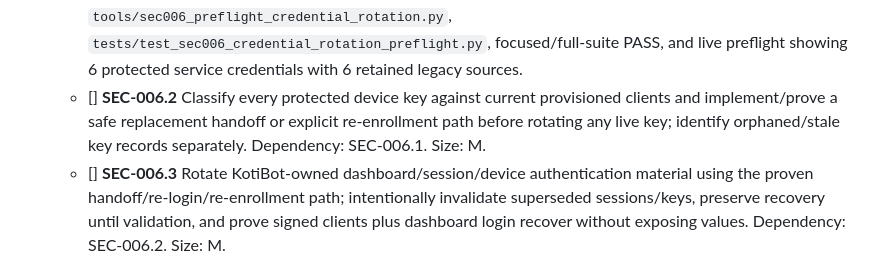
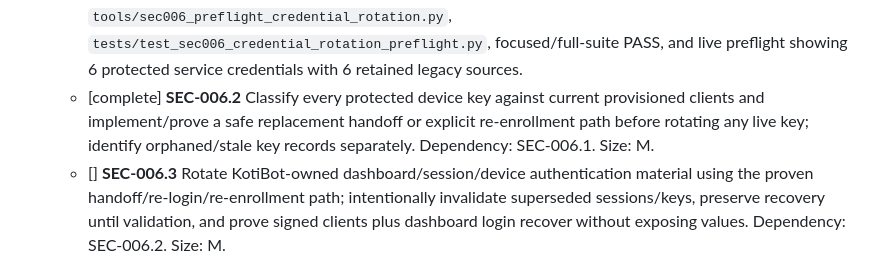
Before and after one commit to shift2076-creator/KotiBot, a Markdown page: docs/roadmaps/1a_KotiBot_Fixes_Stability_Checklist.md, the part around the change. Drawn GitHub-style.

Commit message:
feat: Update SEC-006.2 to mark as complete and enhance credential rotation process

```diff
--- a/docs/roadmaps/1a_KotiBot_Fixes_Stability_Checklist.md
+++ b/docs/roadmaps/1a_KotiBot_Fixes_Stability_Checklist.md
@@ -115,7 +115,7 @@ Until local-agent access is explicitly authorized, this file is the active work
 - [complete] **SEC-005** Sanitize durable schemas and all API/log output; allow only non-secret configuration and opaque credential references. Dependency: SEC-004. Size: M.
 - [] **SEC-006** Rotate migrated credentials, validate every live consumer on replacements, and remove retired usable copies/fallbacks only after rollback conditions are satisfied. Dependency: SEC-004/005. Size: M.
   - [complete] **SEC-006.1** Establish the value-free rotation baseline: reuse SEC-004.5 verification, inventory retained legacy classes and protected-auth overlap, confirm optional integration credentials are absent/present without values, and perform no destructive action. Evidence: `tools/sec006_preflight_credential_rotation.py`, `tests/test_sec006_credential_rotation_preflight.py`, focused/full-suite PASS, and live preflight showing 6 protected service credentials with 6 retained legacy sources.
-  - [] **SEC-006.2** Classify every protected device key against current provisioned clients and implement/prove a safe replacement handoff or explicit re-enrollment path before rotating any live key; identify orphaned/stale key records separately. Dependency: SEC-006.1. Size: M.
+  - [complete] **SEC-006.2** Classify every protected device key against current provisioned clients and implement/prove a safe replacement handoff or explicit re-enrollment path before rotating any live key; identify orphaned/stale key records separately. Dependency: SEC-006.1. Size: M.
   - [] **SEC-006.3** Rotate KotiBot-owned dashboard/session/device authentication material using the proven handoff/re-login/re-enrollment path; intentionally invalidate superseded sessions/keys, preserve recovery until validation, and prove signed clients plus dashboard login recover without exposing values. Dependency: SEC-006.2. Size: M.
     - [complete] **SEC-006.3.1** Add authenticated dashboard-session management under KotiBot System → User Accounts: show sanitized per-session login/client provenance, refresh it on view or explicit action without background polling, allow individual non-current revocation plus “Sign Out Other Sessions” while preserving the current session, remove all User Accounts page icons except its title icon, and prove bulk cleanup leaves only the active session. Dependency: SEC-006.1. Size: S.
   - [] **SEC-006.4** Rotate the four active Tapo account/camera credentials at their authoritative provider/device source, atomically replace protected copies, prove controls/camera access across restart, then remove the retired environment copies only after validation. Dependency: SEC-006.1. Size: M.
```
